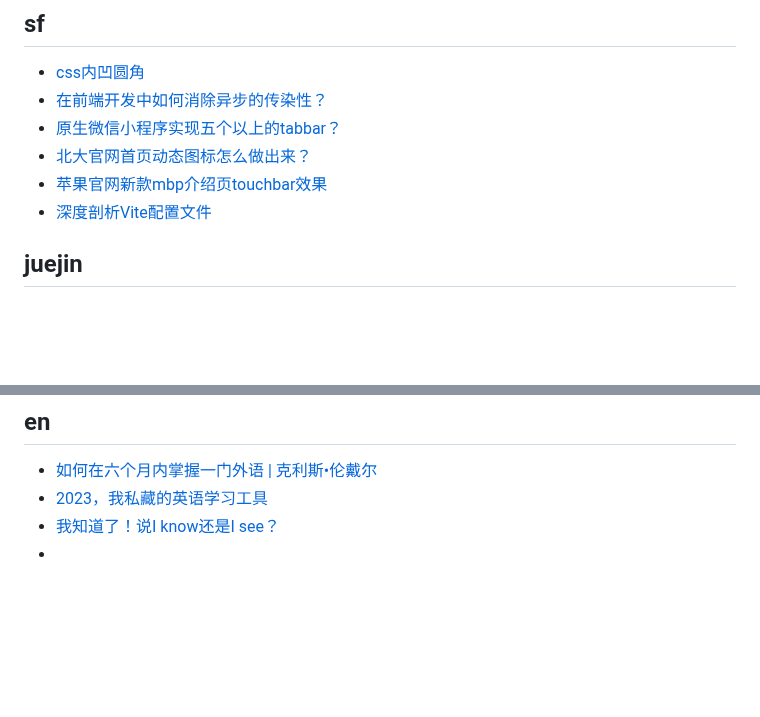
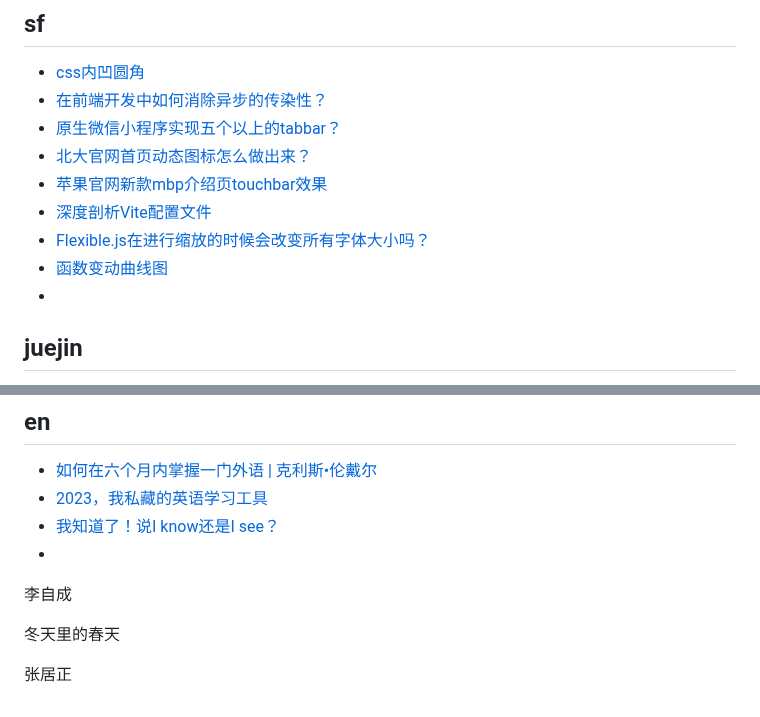
Before and after one commit to qyhever/static, a Markdown page: bookmark.md, 2 parts joined by grey strips. GitHub-like rendering; blank space fills up the shorter version.

```diff
--- a/bookmark.md
+++ b/bookmark.md
@@ -659,6 +659,9 @@
 - [北大官网首页动态图标怎么做出来？](https://segmentfault.com/q/1010000042981303)
 - [苹果官网新款mbp介绍页touchbar效果](https://segmentfault.com/q/1010000007389872)
 - [深度剖析Vite配置文件](https://segmentfault.com/a/1190000043964906)
+- [Flexible.js在进行缩放的时候会改变所有字体大小吗？](https://segmentfault.com/q/1010000044045373)
+- [函数变动曲线图](https://segmentfault.com/q/1010000044046310)
+- []()
 
 ## juejin
 - [运行时💎？还是编译时🚀？前端框架的角斗场🛡](https://juejin.cn/post/7242507636699250746)
@@ -680,3 +683,10 @@
 - [2023，我私藏的英语学习工具](https://sspai.com/post/80086)
 - [我知道了！说I know还是I see？](https://mp.weixin.qq.com/s?__biz=MzI3NzEzMjgwNg==&mid=2651768199&idx=1&sn=d4936e136f43276ed8d1cd2ebea69f93)
 - []()
+
+
+李自成
+
+冬天里的春天
+
+张居正
```
